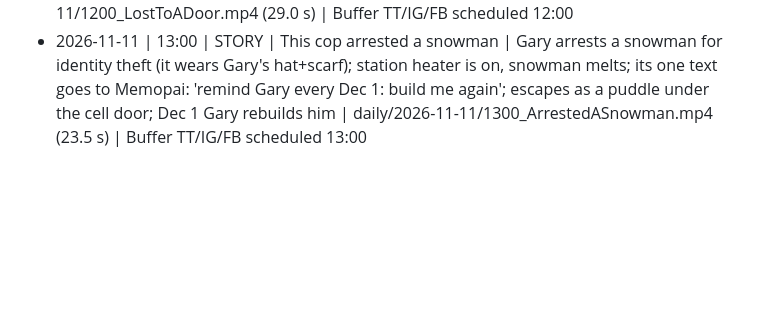
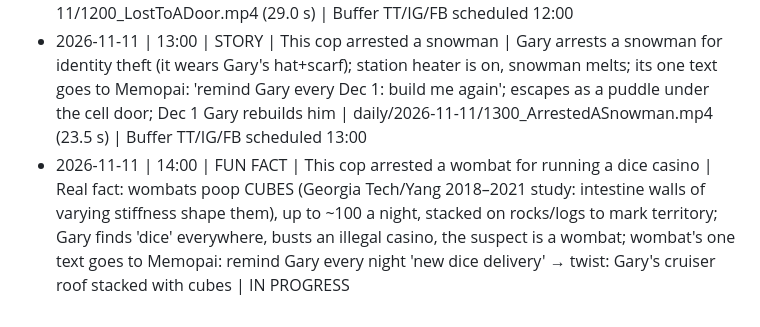
Before and after one commit to RoboNixer/jureglavas, a Markdown page: daily/topics_log.md, the part around the change. Drawn GitHub-style; blank space fills up the shorter version.

```diff
--- a/daily/topics_log.md
+++ b/daily/topics_log.md
@@ -25,3 +25,4 @@ Format: date | slot | title | core fact/premise | file
 - 2026-11-11 | 10:00 | FUN FACT | This crow hated one cop for 17 years | Real UW Seattle mask study: crows remember a 'dangerous' face, scold it for 17 years and teach flockmates/kids; Gary tickets a crow, crow uses Memopai to remind the whole family 'Gary, 7 AM'; Gary disguises himself in the creepy study mask | daily/2026-11-11/1000_CrowGrudge17Years.mp4 (29.5 s) | Buffer TT/IG/FB scheduled 10:00
 - 2026-11-11 | 12:00 | PRODUCTIVITY | This cop lost a fight to a door | Doorway effect (Notre Dame, Radvansky 2011: walking through a doorway makes you forget, an 'event boundary'): Gary goes to the next room for handcuffs, forgets every time; sets a Memopai reminder that pings on the other side; twist: the escaping raccoon walks through the door, forgets he was escaping and walks back into the cell | daily/2026-11-11/1200_LostToADoor.mp4 (29.0 s) | Buffer TT/IG/FB scheduled 12:00
 - 2026-11-11 | 13:00 | STORY | This cop arrested a snowman | Gary arrests a snowman for identity theft (it wears Gary's hat+scarf); station heater is on, snowman melts; its one text goes to Memopai: 'remind Gary every Dec 1: build me again'; escapes as a puddle under the cell door; Dec 1 Gary rebuilds him | daily/2026-11-11/1300_ArrestedASnowman.mp4 (23.5 s) | Buffer TT/IG/FB scheduled 13:00
+- 2026-11-11 | 14:00 | FUN FACT | This cop arrested a wombat for running a dice casino | Real fact: wombats poop CUBES (Georgia Tech/Yang 2018–2021 study: intestine walls of varying stiffness shape them), up to ~100 a night, stacked on rocks/logs to mark territory; Gary finds 'dice' everywhere, busts an illegal casino, the suspect is a wombat; wombat's one text goes to Memopai: remind Gary every night 'new dice delivery' → twist: Gary's cruiser roof stacked with cubes | IN PROGRESS
```
Also changed, not shown: daily/learnings.md (+4 -0 lines).
